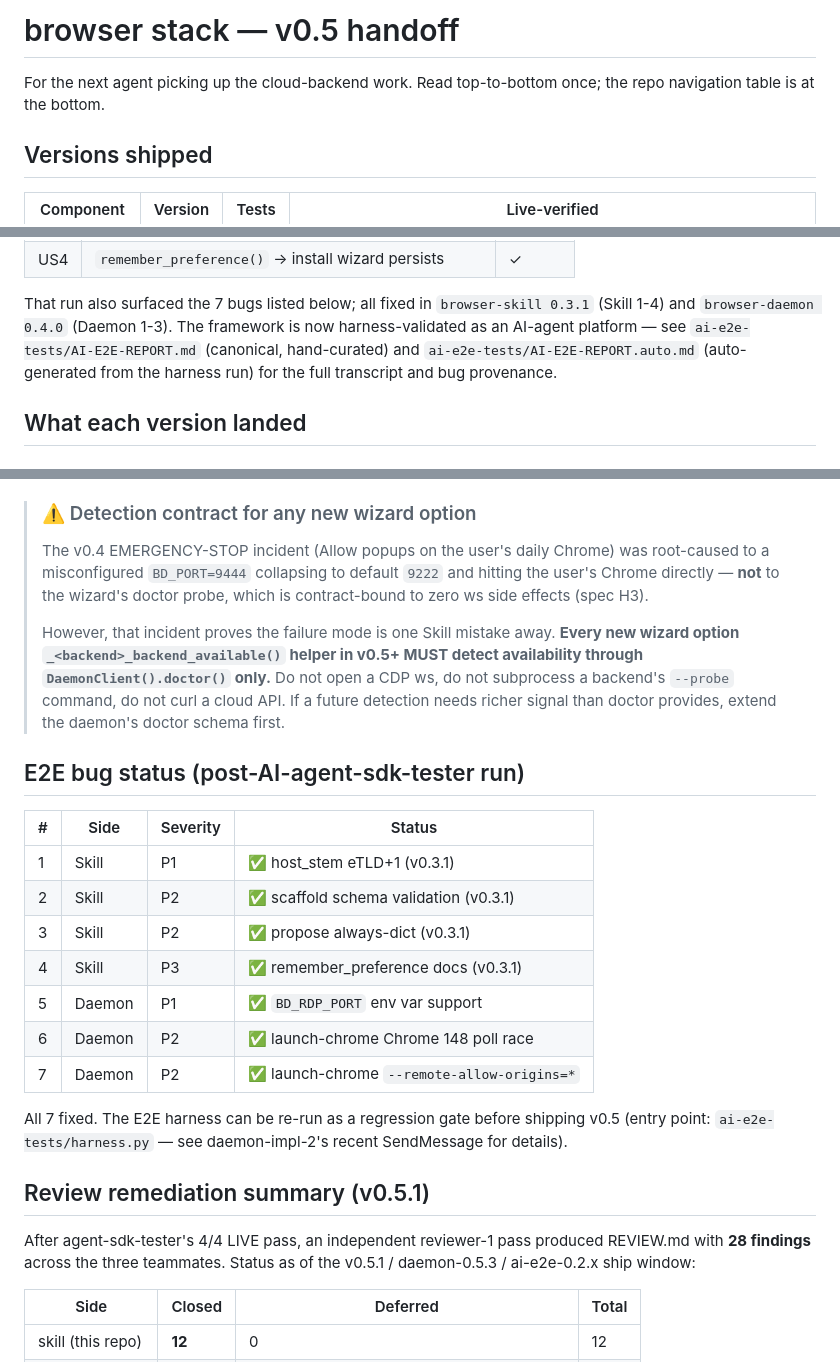
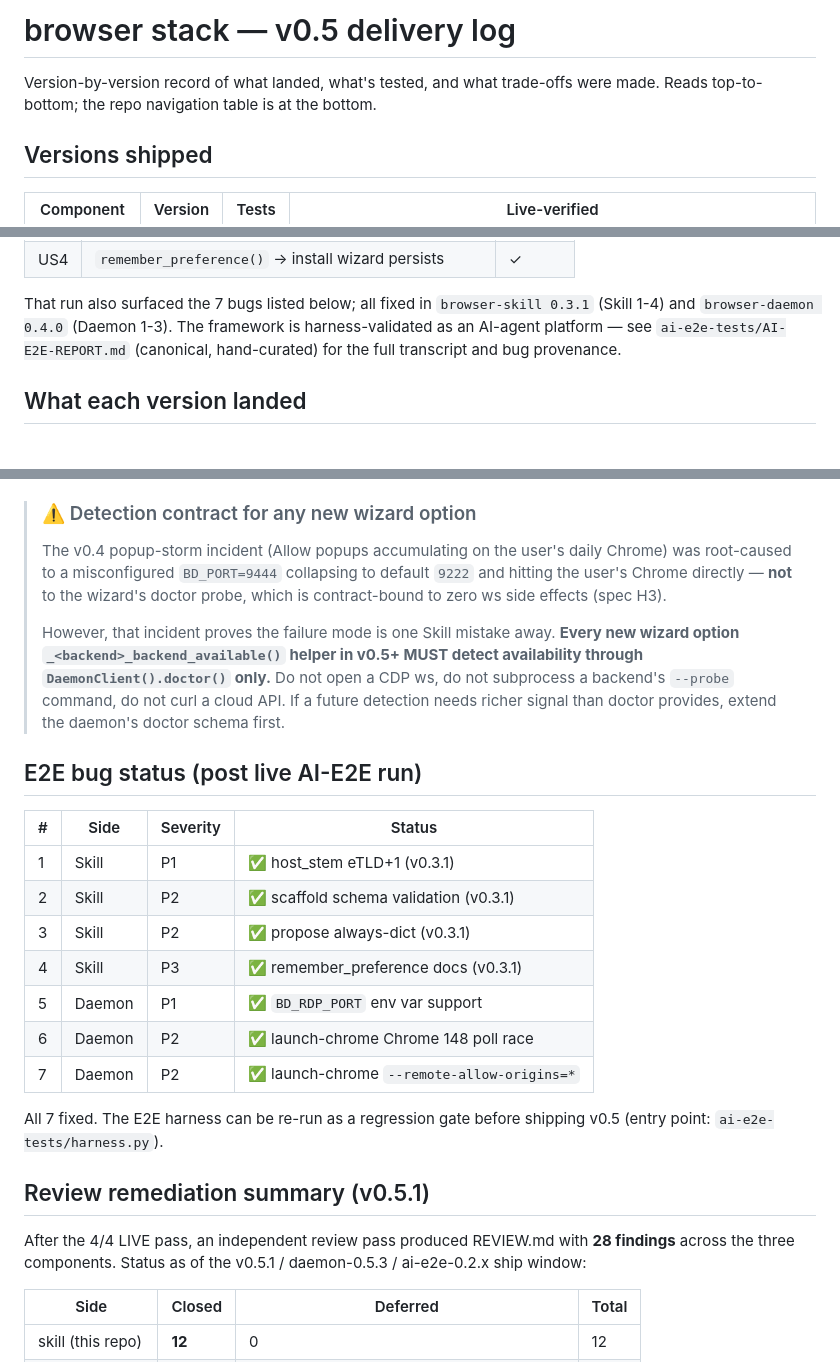
Before and after one commit to broven/browserwright, a Markdown page: HANDOFF-v0.5.md, 3 parts joined by grey strips. Rendered like a GitHub page.

```diff
--- a/HANDOFF-v0.5.md
+++ b/HANDOFF-v0.5.md
@@ -1,7 +1,8 @@
-# browser stack — v0.5 handoff
+# browser stack — v0.5 delivery log
 
-For the next agent picking up the cloud-backend work. Read top-to-bottom
-once; the repo navigation table is at the bottom.
+Version-by-version record of what landed, what's tested, and what
+trade-offs were made. Reads top-to-bottom; the repo navigation table is
+at the bottom.
 
 ## Versions shipped
 
@@ -26,10 +27,9 @@ spec-defined user stories on the v0.4 stack and **all four passed**:
 
 That run also surfaced the 7 bugs listed below; all fixed in
 `browser-skill 0.3.1` (Skill 1-4) and `browser-daemon 0.4.0` (Daemon 1-3).
-The framework is now harness-validated as an AI-agent platform — see
-`ai-e2e-tests/AI-E2E-REPORT.md` (canonical, hand-curated) and
-`ai-e2e-tests/AI-E2E-REPORT.auto.md` (auto-generated from the harness
-run) for the full transcript and bug provenance.
+The framework is harness-validated as an AI-agent platform — see
+`ai-e2e-tests/AI-E2E-REPORT.md` (canonical, hand-curated) for the full
+transcript and bug provenance.
 
 ## What each version landed
 
@@ -224,11 +222,11 @@ single-source-of-truth section-name constants
 
 > ### ⚠️ Detection contract for any new wizard option
 >
-> The v0.4 EMERGENCY-STOP incident (Allow popups on the user's daily
-> Chrome) was root-caused to a misconfigured `BD_PORT=9444` collapsing
-> to default `9222` and hitting the user's Chrome directly — **not** to
-> the wizard's doctor probe, which is contract-bound to zero ws side
-> effects (spec H3).
+> The v0.4 popup-storm incident (Allow popups accumulating on the
+> user's daily Chrome) was root-caused to a misconfigured `BD_PORT=9444`
+> collapsing to default `9222` and hitting the user's Chrome directly —
+> **not** to the wizard's doctor probe, which is contract-bound to zero
+> ws side effects (spec H3).
 >
 > However, that incident proves the failure mode is one Skill mistake
 > away. **Every new wizard option `_<backend>_backend_available()`
@@ -238,7 +236,7 @@ single-source-of-truth section-name constants
 > If a future detection needs richer signal than doctor provides,
 > extend the daemon's doctor schema first.
 
-## E2E bug status (post-AI-agent-sdk-tester run)
+## E2E bug status (post live AI-E2E run)
 
 | # | Side | Severity | Status |
 |---|---|---|---|
@@ -251,14 +249,13 @@ single-source-of-truth section-name constants
 | 7 | Daemon | P2 | ✅ launch-chrome `--remote-allow-origins=*` |
 
 All 7 fixed. The E2E harness can be re-run as a regression gate before
-shipping v0.5 (entry point: `ai-e2e-tests/harness.py` — see daemon-impl-2's
-recent SendMessage for details).
+shipping v0.5 (entry point: `ai-e2e-tests/harness.py`).
 
 ## Review remediation summary (v0.5.1)
 
-After agent-sdk-tester's 4/4 LIVE pass, an independent reviewer-1 pass
-produced REVIEW.md with **28 findings** across the three teammates. Status
-as of the v0.5.1 / daemon-0.5.3 / ai-e2e-0.2.x ship window:
+After the 4/4 LIVE pass, an independent review pass produced REVIEW.md
+with **28 findings** across the three components. Status as of the
+v0.5.1 / daemon-0.5.3 / ai-e2e-0.2.x ship window:
 
 | Side | Closed | Deferred | Total |
 |---|---|---|---|
```
Also changed, not shown: other parts of HANDOFF-v0.5.md (+7 -9 lines), REVIEW.md (+9 -3 lines).
